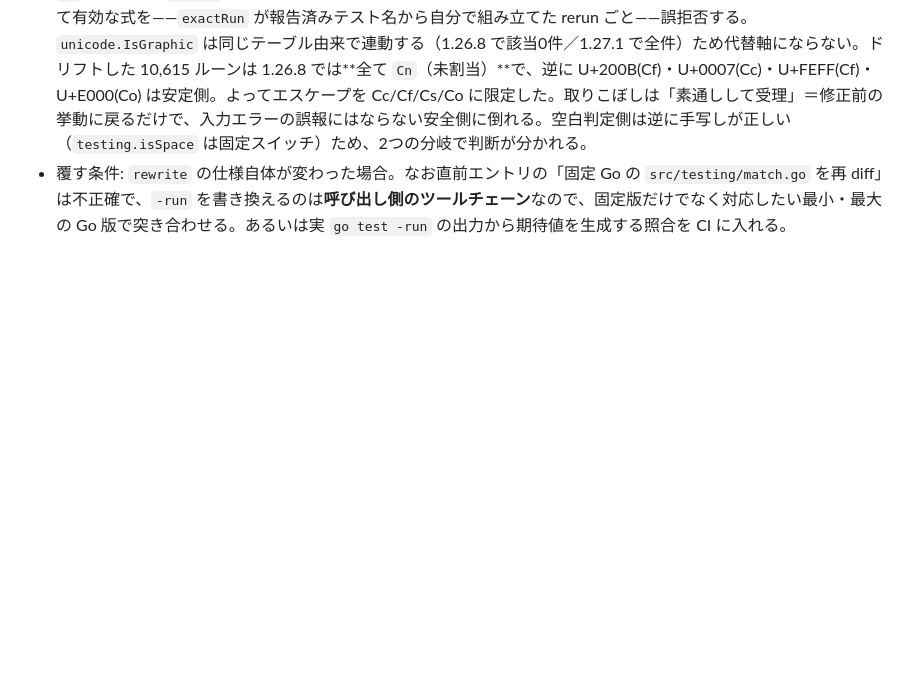
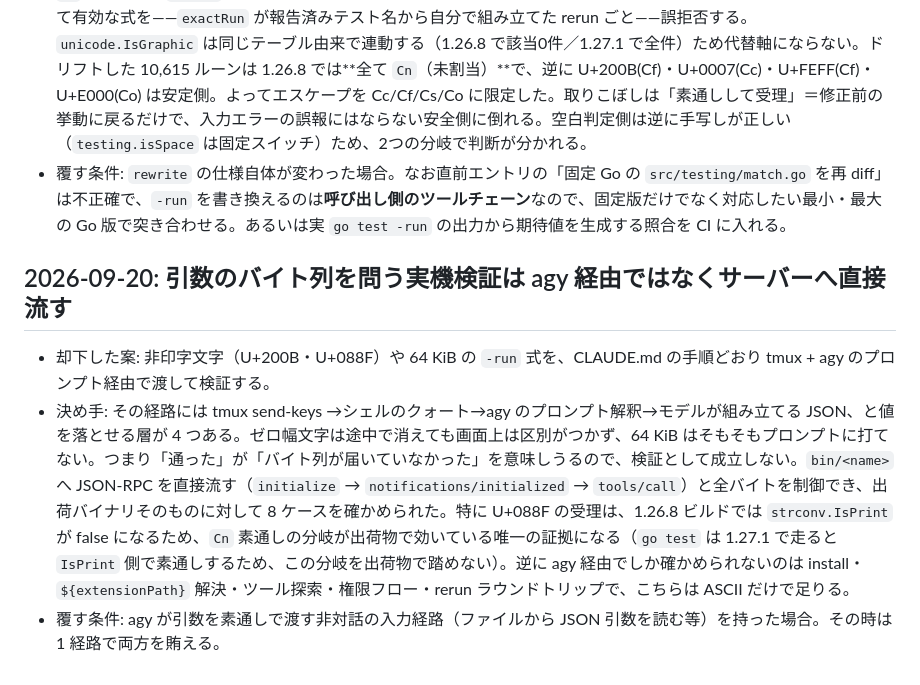
Before and after one commit to kwrkb/agy-plugins, a Markdown page: LESSONS.md, the part around the change. GitHub-like rendering; blank space fills up the shorter version.

```diff
--- a/LESSONS.md
+++ b/LESSONS.md
@@ -500,3 +500,9 @@ response = json.loads(proc.stdout.readline())
 - 却下した案: `testing.rewrite` を完全同一に写す（`!strconv.IsPrint(r)` をそのまま使う）。レビュー指摘の字面どおりの実装。
 - 決め手: `rewrite` はユーザーのツールチェーン内で動き、こちらのミラーは固定 1.26.8 でビルドされたバイナリ内で動く。`strconv.IsPrint` は Unicode バージョンごとに生成されるテーブルで、全ルーン走査の実測で **1.27.1 では印字可・1.26.8 では不可が 10,615 ルーン**あった。実害も再現済みで、U+088F を `-run` に渡すと 1.27.1 の `go test` は `ok`、1.26.8 は `\u088f` という6文字のエスケープ列にして拒否する。完全同一に写すと、Go 1.27 系ユーザーに対して有効な式を——`exactRun` が報告済みテスト名から自分で組み立てた rerun ごと——誤拒否する。`unicode.IsGraphic` は同じテーブル由来で連動する（1.26.8 で該当0件／1.27.1 で全件）ため代替軸にならない。ドリフトした 10,615 ルーンは 1.26.8 では**全て `Cn`（未割当）**で、逆に U+200B(Cf)・U+0007(Cc)・U+FEFF(Cf)・U+E000(Co) は安定側。よってエスケープを Cc/Cf/Cs/Co に限定した。取りこぼしは「素通しして受理」＝修正前の挙動に戻るだけで、入力エラーの誤報にはならない安全側に倒れる。空白判定側は逆に手写しが正しい（`testing.isSpace` は固定スイッチ）ため、2つの分岐で判断が分かれる。
 - 覆す条件: `rewrite` の仕様自体が変わった場合。なお直前エントリの「固定 Go の `src/testing/match.go` を再 diff」は不正確で、`-run` を書き換えるのは**呼び出し側のツールチェーン**なので、固定版だけでなく対応したい最小・最大の Go 版で突き合わせる。あるいは実 `go test -run` の出力から期待値を生成する照合を CI に入れる。
+
+## 2026-09-20: 引数のバイト列を問う実機検証は agy 経由ではなくサーバーへ直接流す
+
+- 却下した案: 非印字文字（U+200B・U+088F）や 64 KiB の `-run` 式を、CLAUDE.md の手順どおり tmux + agy のプロンプト経由で渡して検証する。
+- 決め手: その経路には tmux send-keys →シェルのクォート→agy のプロンプト解釈→モデルが組み立てる JSON、と値を落とせる層が 4 つある。ゼロ幅文字は途中で消えても画面上は区別がつかず、64 KiB はそもそもプロンプトに打てない。つまり「通った」が「バイト列が届いていなかった」を意味しうるので、検証として成立しない。`bin/<name>` へ JSON-RPC を直接流す（`initialize` → `notifications/initialized` → `tools/call`）と全バイトを制御でき、出荷バイナリそのものに対して 8 ケースを確かめられた。特に U+088F の受理は、1.26.8 ビルドでは `strconv.IsPrint` が false になるため、`Cn` 素通しの分岐が出荷物で効いている唯一の証拠になる（`go test` は 1.27.1 で走ると `IsPrint` 側で素通しするため、この分岐を出荷物で踏めない）。逆に agy 経由でしか確かめられないのは install・`${extensionPath}` 解決・ツール探索・権限フロー・rerun ラウンドトリップで、こちらは ASCII だけで足りる。
+- 覆す条件: agy が引数を素通しで渡す非対話の入力経路（ファイルから JSON 引数を読む等）を持った場合。その時は 1 経路で両方を賄える。
```
Also changed, not shown: CLAUDE.md (+25 -10 lines).
